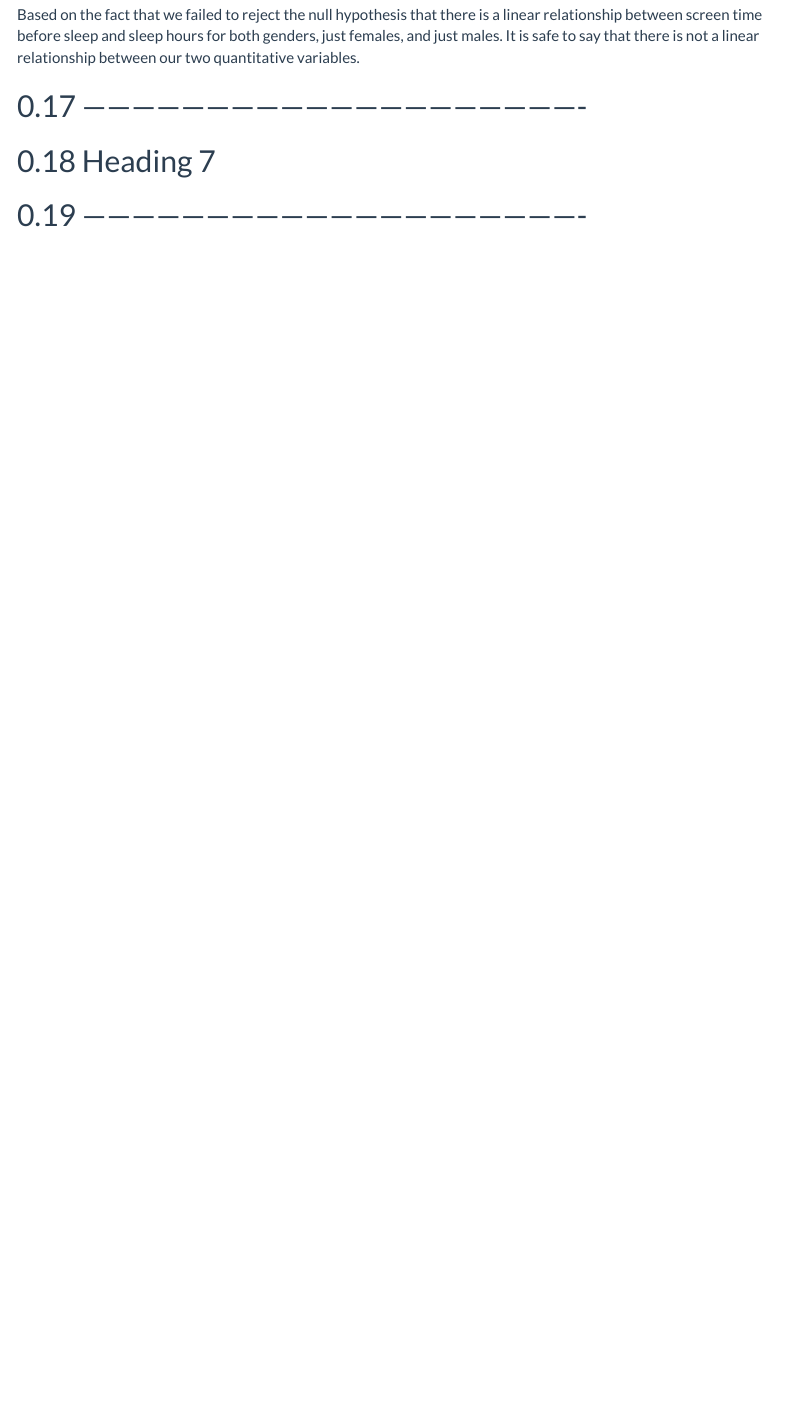
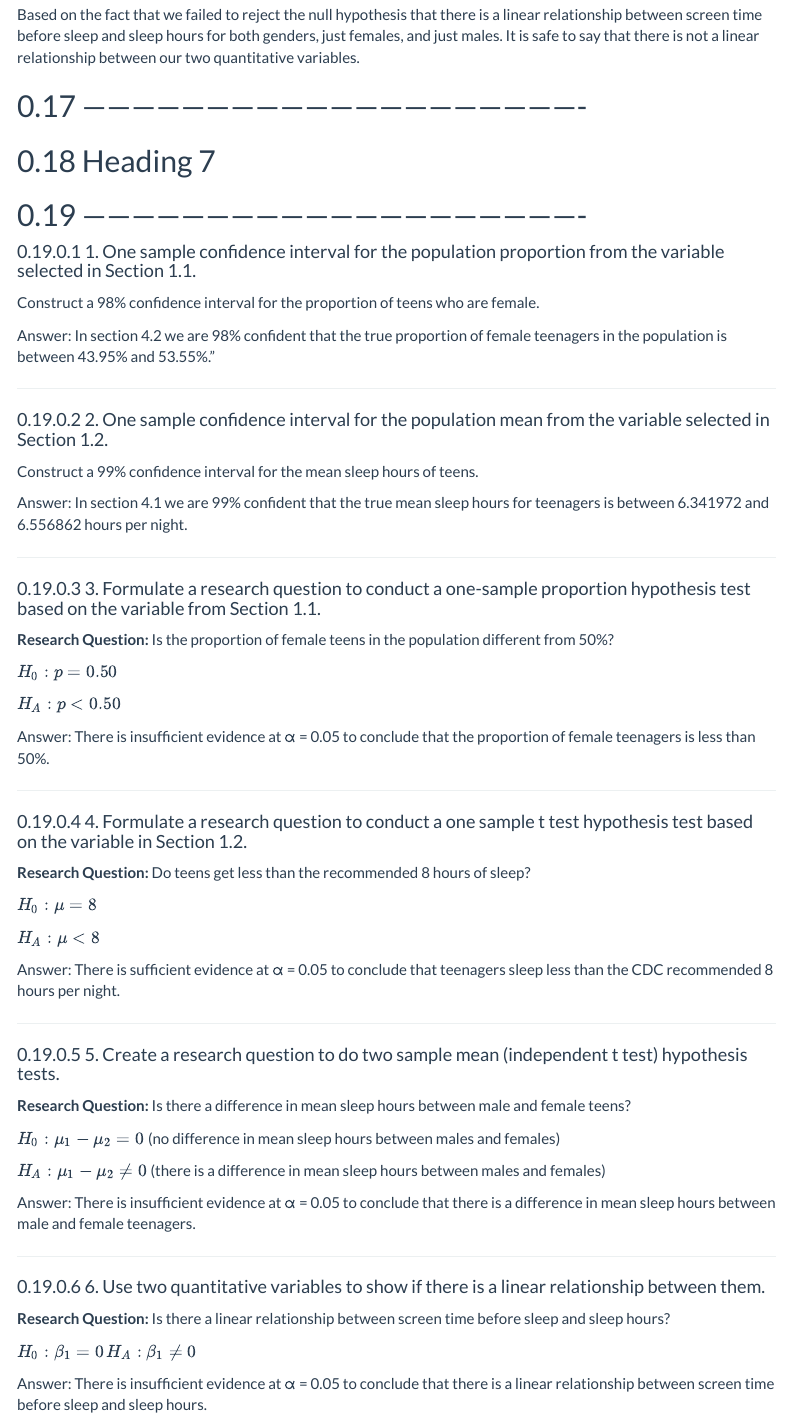
Before and after one commit to kyleurban210/StatMethFinalProj, an R Markdown document (Stats_Project.Rmd): the page in a window 1100 px wide, from 6870 px down. Rendered offline with R 4.5, knitr and Pandoc, with nearby package versions; menus at the side of the page are left out; long lines of code are wrapped.

Commit message:
html and complete heading 7

```diff
--- a/Stats_Project.Rmd
+++ b/Stats_Project.Rmd
@@ -681,3 +681,65 @@ Based on the fact that we failed to reject the null hypothesis that there is a l
 ## -------------------------------------------------------------
 ## Heading 7
 ## -------------------------------------------------------------
+
+#### 1. One sample confidence interval for the population proportion from the variable selected in Section 1.1.
+
+Construct a 98% confidence interval for the proportion of teens who are female.
+
+Answer: In section 4.2 we are 98% confident that the true proportion of female teenagers in the population is between 43.95% and 53.55%."
+
+
+------------------------------------------------------------------------------
+
+#### 2. One sample confidence interval for the population mean from the variable selected in Section 1.2.
+
+Construct a 99% confidence interval for the mean sleep hours of teens.
+
+Answer: In section 4.1 we are 99% confident that the true mean sleep hours for teenagers is between 6.341972 and 6.556862 hours per night.
+
+------------------------------------------------------------------------------
+
+#### 3. Formulate a research question to conduct a one-sample proportion hypothesis test based on the variable from Section 1.1.
+
+**Research Question:** Is the proportion of female teens in the population different from 50%?
+
+$H_0: p = 0.50$
+
+$H_A: p < 0.50$
+
+Answer: There is insufficient evidence at α = 0.05 to conclude that the proportion of female teenagers is less than 50%.
+
+------------------------------------------------------------------------------
+
+#### 4. Formulate a research question to conduct a one sample t test hypothesis test based on the variable in Section 1.2.
+
+**Research Question:** Do teens get less than the recommended 8 hours of sleep?
+
+$H_0: \mu = 8$
+
+$H_A: \mu < 8$
+
+Answer: There is sufficient evidence at α = 0.05 to conclude that teenagers sleep less than the CDC recommended 8 hours per night.
+
+------------------------------------------------------------------------------
+
+#### 5. Create a research question to do two sample mean (independent t test) hypothesis tests.
+
+**Research Question:** Is there a difference in mean sleep hours between male and female teens?
+
+$H_0: \mu_1 - \mu_2 = 0$ (no difference in mean sleep hours between males and females)
+
+$H_A: \mu_1 - \mu_2 \neq 0$ (there is a difference in mean sleep hours between males and females)
+
+Answer: There is insufficient evidence at α = 0.05 to conclude that there is a difference in mean sleep hours between male and female teenagers.
+
+------------------------------------------------------------------------------
+
+#### 6. Use two quantitative variables to show if there is a linear relationship between them.
+
+**Research Question:** Is there a linear relationship between screen time before sleep and sleep hours?
+
+$H_0: \beta_1 = 0$
+$H_A: \beta_1 \neq 0$
+
+Answer: There is insufficient evidence at α = 0.05 to conclude that there is a linear relationship between screen time before sleep and sleep hours.
```
Also changed, not shown: Stats_Project.html (added).
